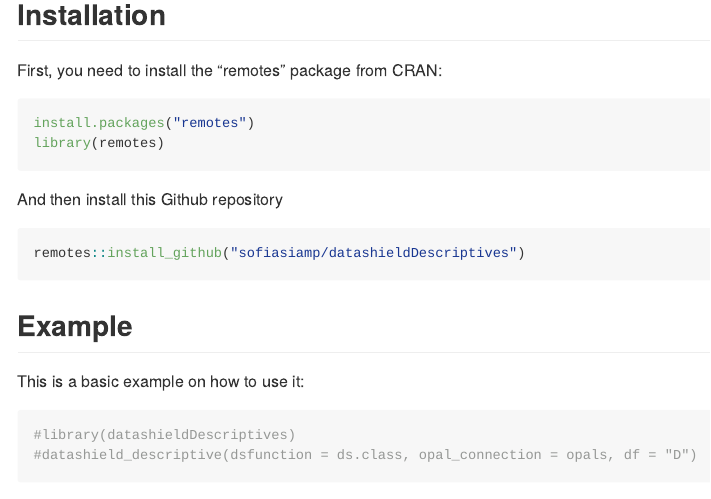
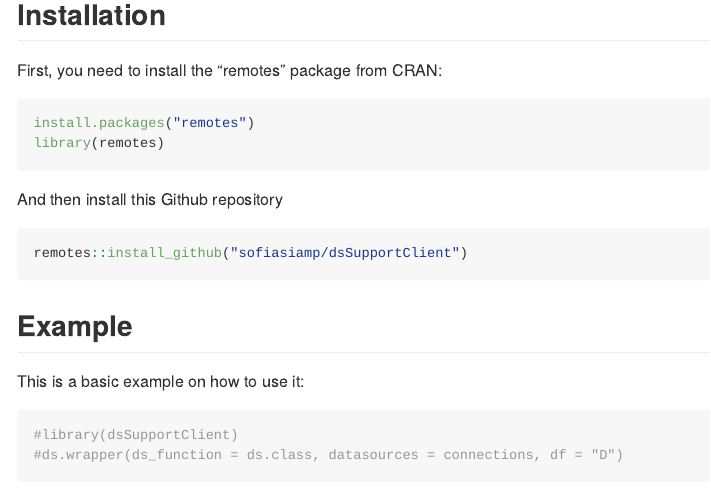
Before and after one commit to sofiasiamp/dsSupportClient, an R Markdown document (README.Rmd): the page in a window 1100 px wide, from 190 px down. Rendered offline with R 4.5, knitr and Pandoc, with nearby package versions.

Commit message:
refactoring

````diff
--- a/README.Rmd
+++ b/README.Rmd
@@ -29,7 +29,7 @@
 ```
 And then install this Github repository
 ``` r
-remotes::install_github("sofiasiamp/datashieldDescriptives")
+remotes::install_github("sofiasiamp/dsSupportClient")
 ```
 
 ## Example
@@ -37,6 +37,6 @@
 This is a basic example on how to use it:
 
 ```{r example}
-#library(datashieldDescriptives)
-#datashield_descriptive(dsfunction = ds.class, opal_connection = opals, df = "D")
+#library(dsSupportClient)
+#ds.wrapper(ds_function = ds.class, datasources = connections, df = "D")
 ```
````
Also changed, not shown: R/ds.summaryVars.R (+1 -1 lines), README.md, 2 other files.
